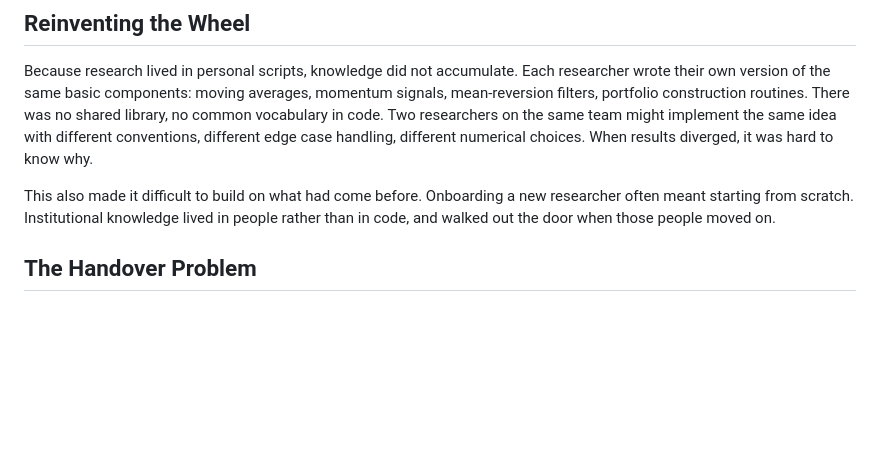
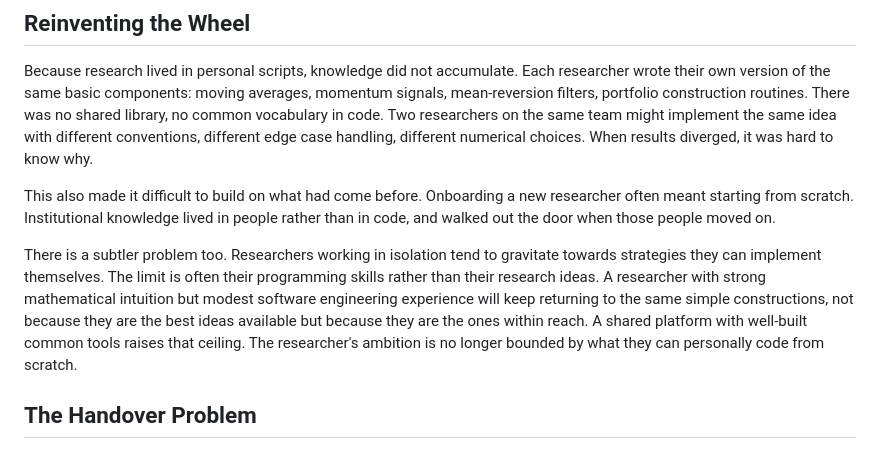
Before and after one commit to Jebel-Quant/platform, a Markdown page: history.md, the part around the change. Drawn GitHub-style; blank space fills up the shorter version.

Commit message:
Add paragraph on researcher ambition being bounded by programming skills
Co-Authored-By: Claude Sonnet 4.6 <noreply@anthropic.com>

```diff
--- a/history.md
+++ b/history.md
@@ -27,6 +27,8 @@ The outputs were scripts: dense, clever and personal. Variable names made sense
 Because research lived in personal scripts, knowledge did not accumulate. Each researcher wrote their own version of the same basic components: moving averages, momentum signals, mean-reversion filters, portfolio construction routines. There was no shared library, no common vocabulary in code. Two researchers on the same team might implement the same idea with different conventions, different edge case handling, different numerical choices. When results diverged, it was hard to know why.
 
 This also made it difficult to build on what had come before. Onboarding a new researcher often meant starting from scratch. Institutional knowledge lived in people rather than in code, and walked out the door when those people moved on.
+
+There is a subtler problem too. Researchers working in isolation tend to gravitate towards strategies they can implement themselves. The limit is often their programming skills rather than their research ideas. A researcher with strong mathematical intuition but modest software engineering experience will keep returning to the same simple constructions, not because they are the best ideas available but because they are the ones within reach. A shared platform with well-built common tools raises that ceiling. The researcher's ambition is no longer bounded by what they can personally code from scratch.
 
 ## The Handover Problem
 
```
